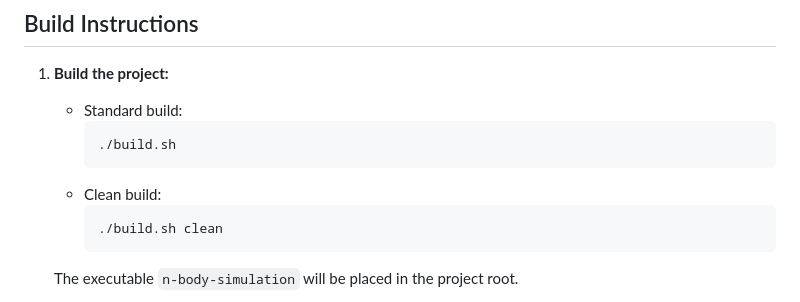
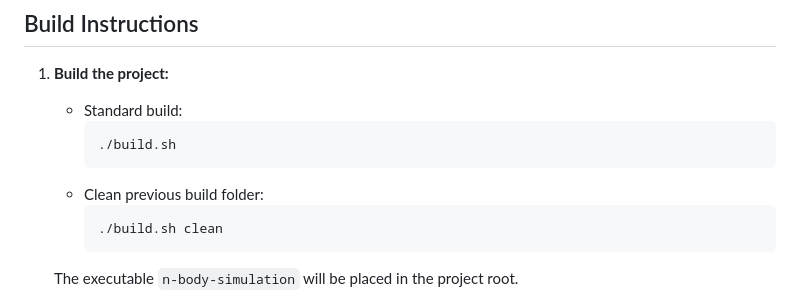
Before and after one commit to tusca99/N-body-simulation, a Markdown page: README.md, the part around the change. Rendered like a GitHub page.

````diff
--- a/README.md
+++ b/README.md
@@ -68,7 +68,7 @@ You no not need presentation folder to run the project. In fact there is a lot o
      ```bash
      ./build.sh
      ```
-   - Clean build:
+   - Clean previous build folder:
      ```bash
      ./build.sh clean
      ```
````
